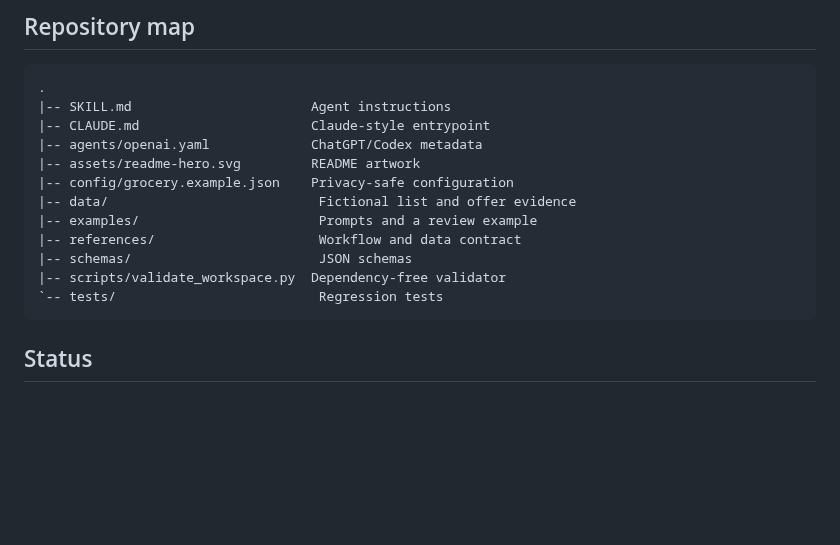
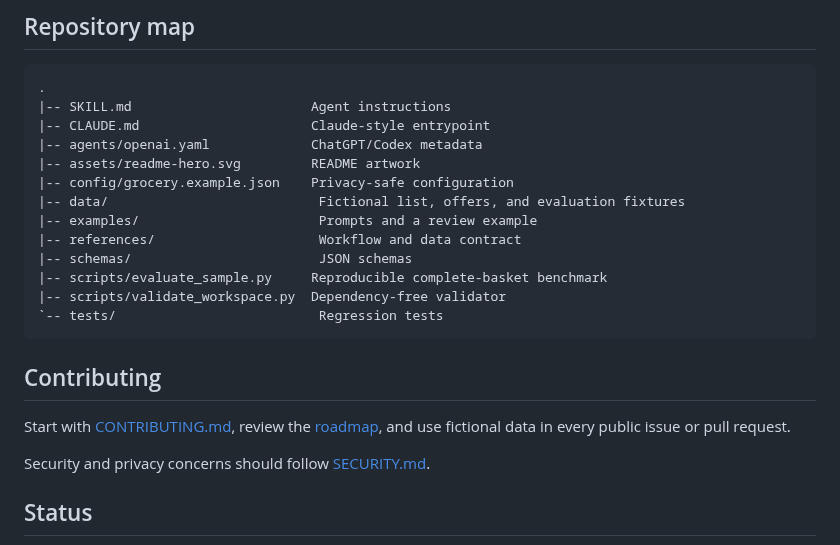
Before and after one commit to lukegeel101/grocery-shopping-agent-skill, a Markdown page: README.md, the part around one of its changes. GitHub-like rendering; blank space fills up the shorter version.

````diff
--- a/README.md
+++ b/README.md
@@ -170,13 +195,20 @@ See the [Personal Finance Control Center](https://github.com/lukegeel101/persona
 |-- agents/openai.yaml             ChatGPT/Codex metadata
 |-- assets/readme-hero.svg         README artwork
 |-- config/grocery.example.json    Privacy-safe configuration
-|-- data/                           Fictional list and offer evidence
+|-- data/                           Fictional list, offers, and evaluation fixtures
 |-- examples/                       Prompts and a review example
 |-- references/                     Workflow and data contract
 |-- schemas/                        JSON schemas
+|-- scripts/evaluate_sample.py     Reproducible complete-basket benchmark
 |-- scripts/validate_workspace.py  Dependency-free validator
 `-- tests/                          Regression tests
 ```
+
+## Contributing
+
+Start with [CONTRIBUTING.md](CONTRIBUTING.md), review the [roadmap](ROADMAP.md), and use fictional data in every public issue or pull request.
+
+Security and privacy concerns should follow [SECURITY.md](SECURITY.md).
 
 ## Status
 
````
Also changed, not shown: other parts of README.md (+25 -0 lines), .github/PULL_REQUEST_TEMPLATE.md (added, +17 -0 lines), CODE_OF_CONDUCT.md (added, +21 -0 lines), CONTRIBUTING.md (added, +36 -0 lines), ROADMAP.md (added, +29 -0 lines), docs/evaluation.md (added, +29 -0 lines), docs/gotchas.md (+12 -0 lines), assets/demo.gif (added), 12 other files.
